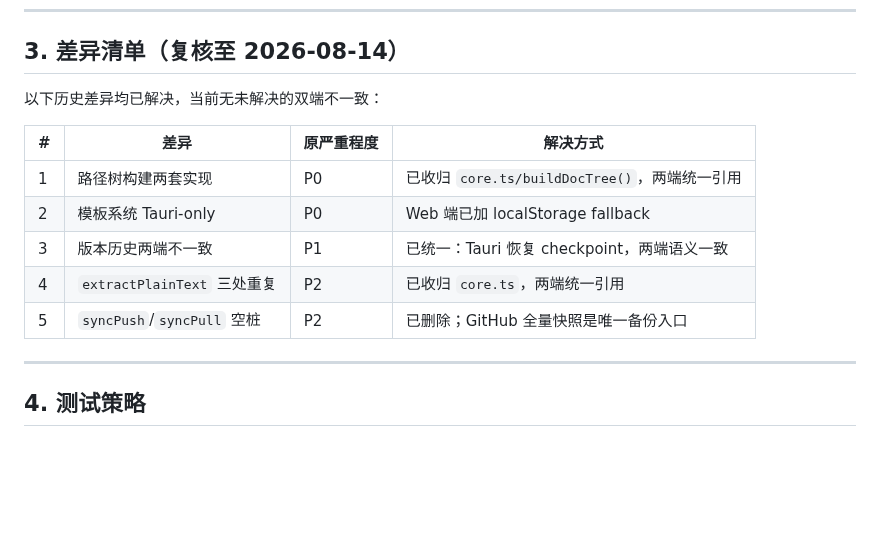
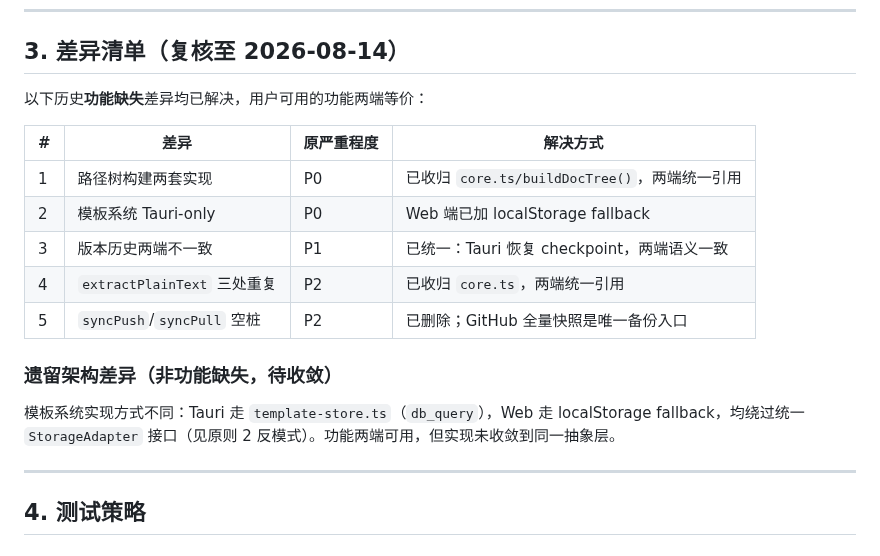
Before and after one commit to erocpil/nine-rings, a Markdown page: docs/cross-platform-consistency.md, the part around the change. Rendered like a GitHub page; blank space fills up the shorter version.

```diff
--- a/docs/cross-platform-consistency.md
+++ b/docs/cross-platform-consistency.md
@@ -92,7 +92,7 @@ tests/
 
 ## 3. 差异清单（复核至 2026-08-14）
 
-以下历史差异均已解决，当前无未解决的双端不一致：
+以下历史**功能缺失**差异均已解决，用户可用的功能两端等价：
 
 | # | 差异 | 原严重程度 | 解决方式 |
 |---|------|-----------|---------|
@@ -101,6 +101,10 @@ tests/
 | 3 | 版本历史两端不一致 | P1 | 已统一：Tauri 恢复 checkpoint，两端语义一致 |
 | 4 | `extractPlainText` 三处重复 | P2 | 已收归 `core.ts`，两端统一引用 |
 | 5 | `syncPush`/`syncPull` 空桩 | P2 | 已删除；GitHub 全量快照是唯一备份入口 |
+
+### 遗留架构差异（非功能缺失，待收敛）
+
+模板系统实现方式不同：Tauri 走 `template-store.ts`（`db_query`），Web 走 localStorage fallback，均绕过统一 `StorageAdapter` 接口（见原则 2 反模式）。功能两端可用，但实现未收敛到同一抽象层。
 
 ---
 
```
Also changed, not shown: docs/engineering-improvement-plan.md (+1 -1 lines), docs/features.md (+17 -20 lines).
